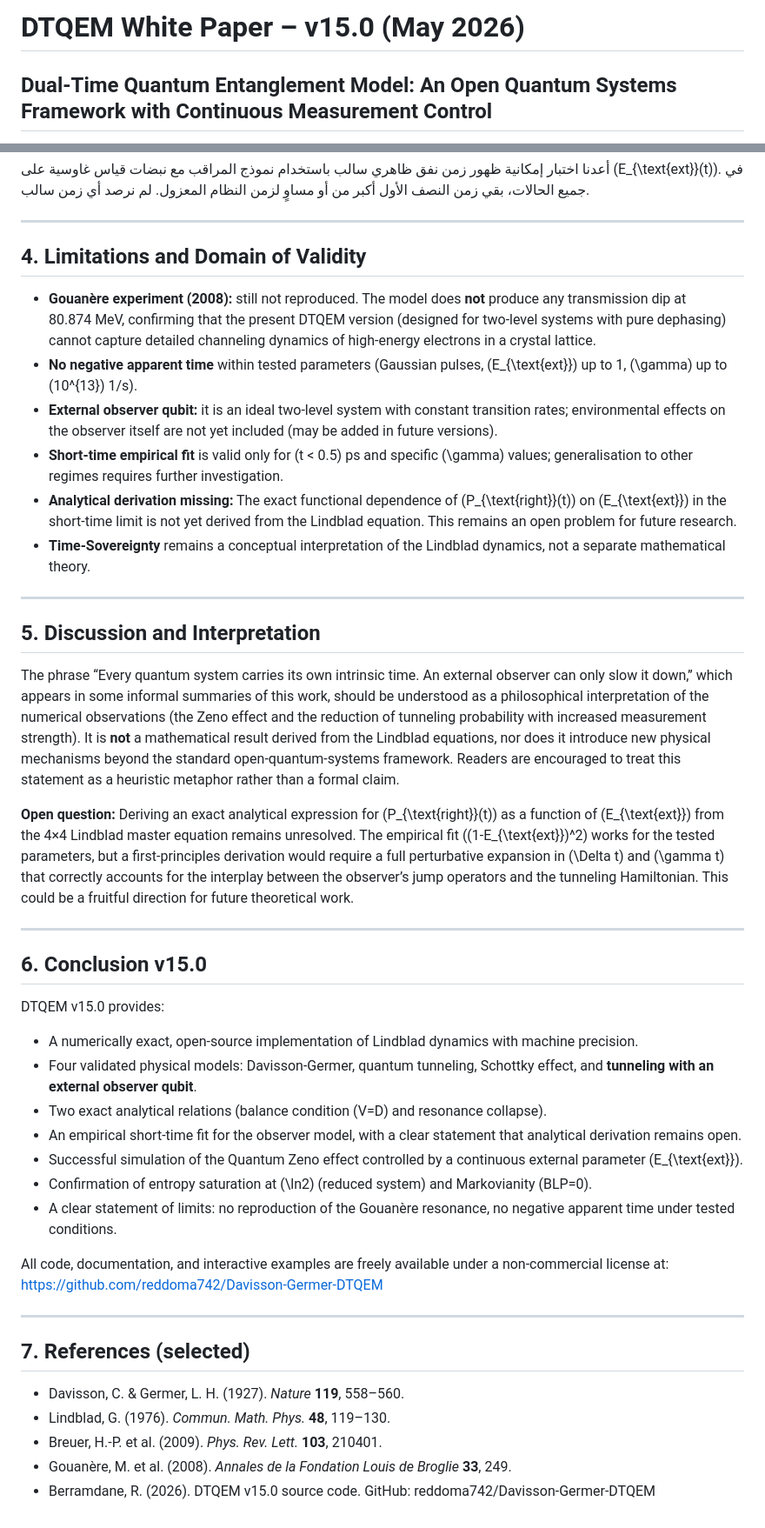
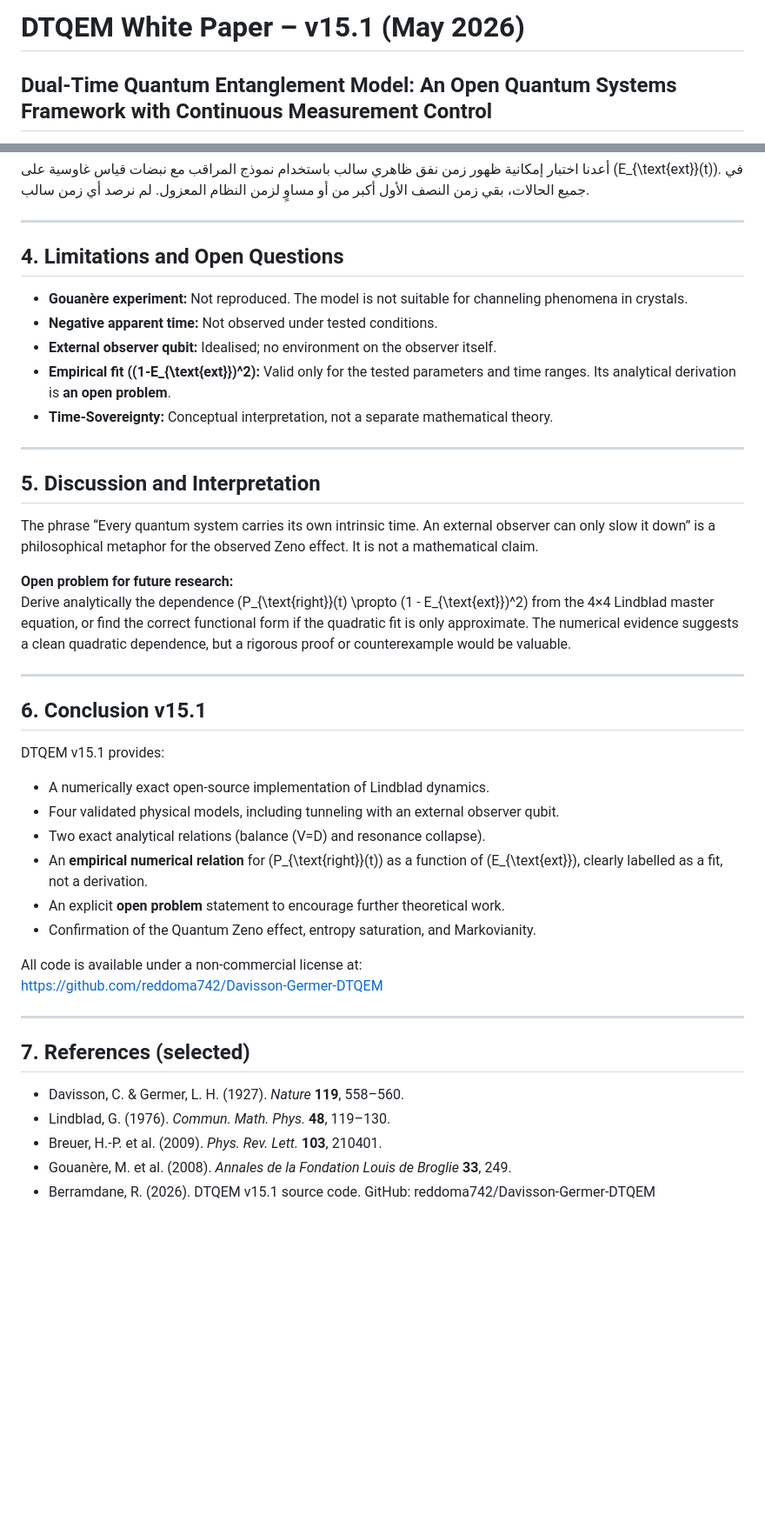
Before and after one commit to reddoma742/Davisson-Germer-DTQEM, a Markdown page: docs/WHITEPAPER_15.1.md, 2 parts joined by grey strips. Shown at 87% size. Drawn GitHub-style; blank space fills up the shorter version.

```diff
--- a/docs/WHITEPAPER_15.md
+++ b/docs/WHITEPAPER_15.1.md
@@ -1,4 +1,4 @@
-# DTQEM White Paper – v15.0 (May 2026)
+# DTQEM White Paper – v15.1 (May 2026)
 
 ## Dual‑Time Quantum Entanglement Model: An Open Quantum Systems Framework with Continuous Measurement Control
 
@@ -161,37 +172,36 @@ with a relative error below 3%. This fit holds for the parameter range tested (\
 
 ---
 
-## 4. Limitations and Domain of Validity
+## 4. Limitations and Open Questions
 
-- **Gouanère experiment (2008):** still not reproduced. The model does **not** produce any transmission dip at 80.874 MeV, confirming that the present DTQEM version (designed for two‑level systems with pure dephasing) cannot capture detailed channeling dynamics of high‑energy electrons in a crystal lattice.
-- **No negative apparent time** within tested parameters (Gaussian pulses, \(E_{\text{ext}}\) up to 1, \(\gamma\) up to \(10^{13}\) 1/s).
-- **External observer qubit:** it is an ideal two‑level system with constant transition rates; environmental effects on the observer itself are not yet included (may be added in future versions).
-- **Short‑time empirical fit** is valid only for \(t < 0.5\) ps and specific \(\gamma\) values; generalisation to other regimes requires further investigation.
-- **Analytical derivation missing:** The exact functional dependence of \(P_{\text{right}}(t)\) on \(E_{\text{ext}}\) in the short‑time limit is not yet derived from the Lindblad equation. This remains an open problem for future research.
-- **Time‑Sovereignty** remains a conceptual interpretation of the Lindblad dynamics, not a separate mathematical theory.
+*   **Gouanère experiment:** Not reproduced. The model is not suitable for channeling phenomena in crystals.
+*   **Negative apparent time:** Not observed under tested conditions.
+*   **External observer qubit:** Idealised; no environment on the observer itself.
+*   **Empirical fit \((1-E_{\text{ext}})^2\):** Valid only for the tested parameters and time ranges. Its analytical derivation is **an open problem**.
+*   **Time‑Sovereignty:** Conceptual interpretation, not a separate mathematical theory.
 
 ---
 
 ## 5. Discussion and Interpretation
 
-The phrase “Every quantum system carries its own intrinsic time. An external observer can only slow it down,” which appears in some informal summaries of this work, should be understood as a philosophical interpretation of the numerical observations (the Zeno effect and the reduction of tunneling probability with increased measurement strength). It is **not** a mathematical result derived from the Lindblad equations, nor does it introduce new physical mechanisms beyond the standard open‑quantum‑systems framework. Readers are encouraged to treat this statement as a heuristic metaphor rather than a formal claim.
+The phrase “Every quantum system carries its own intrinsic time. An external observer can only slow it down” is a philosophical metaphor for the observed Zeno effect. It is not a mathematical claim.
 
-**Open question:** Deriving an exact analytical expression for \(P_{\text{right}}(t)\) as a function of \(E_{\text{ext}}\) from the 4×4 Lindblad master equation remains unresolved. The empirical fit \((1-E_{\text{ext}})^2\) works for the tested parameters, but a first‑principles derivation would require a full perturbative expansion in \(\Delta t\) and \(\gamma t\) that correctly accounts for the interplay between the observer’s jump operators and the tunneling Hamiltonian. This could be a fruitful direction for future theoretical work.
+**Open problem for future research:**
+Derive analytically the dependence \(P_{\text{right}}(t) \propto (1 - E_{\text{ext}})^2\) from the 4×4 Lindblad master equation, or find the correct functional form if the quadratic fit is only approximate. The numerical evidence suggests a clean quadratic dependence, but a rigorous proof or counterexample would be valuable.
 
 ---
 
-## 6. Conclusion v15.0
+## 6. Conclusion v15.1
 
-DTQEM v15.0 provides:
-- A numerically exact, open‑source implementation of Lindblad dynamics with machine precision.
-- Four validated physical models: Davisson‑Germer, quantum tunneling, Schottky effect, and **tunneling with an external observer qubit**.
-- Two exact analytical relations (balance condition \(V=D\) and resonance collapse).
-- An empirical short‑time fit for the observer model, with a clear statement that analytical derivation remains open.
-- Successful simulation of the Quantum Zeno effect controlled by a continuous external parameter \(E_{\text{ext}}\).
-- Confirmation of entropy saturation at \(\ln2\) (reduced system) and Markovianity (BLP=0).
-- A clear statement of limits: no reproduction of the Gouanère resonance, no negative apparent time under tested conditions.
+DTQEM v15.1 provides:
+- A numerically exact open‑source implementation of Lindblad dynamics.
+- Four validated physical models, including tunneling with an external observer qubit.
+- Two exact analytical relations (balance \(V=D\) and resonance collapse).
+- An **empirical numerical relation** for \(P_{\text{right}}(t)\) as a function of \(E_{\text{ext}}\), clearly labelled as a fit, not a derivation.
+- An explicit **open problem** statement to encourage further theoretical work.
+- Confirmation of the Quantum Zeno effect, entropy saturation, and Markovianity.
 
-All code, documentation, and interactive examples are freely available under a non‑commercial license at:
+All code is available under a non‑commercial license at:
 [https://github.com/reddoma742/Davisson-Germer-DTQEM](https://github.com/reddoma742/Davisson-Germer-DTQEM)
 
 ---
@@ -202,4 +212,4 @@ All code, documentation, and interactive examples are freely available under a n
 - Lindblad, G. (1976). *Commun. Math. Phys.* **48**, 119–130.
 - Breuer, H.‑P. et al. (2009). *Phys. Rev. Lett.* **103**, 210401.
 - Gouanère, M. et al. (2008). *Annales de la Fondation Louis de Broglie* **33**, 249.
-- Berramdane, R. (2026). DTQEM v15.0 source code. GitHub: reddoma742/Davisson-Germer-DTQEM
+- Berramdane, R. (2026). DTQEM v15.1 source code. GitHub: reddoma742/Davisson-Germer-DTQEM
```
Also changed, not shown: other parts of docs/WHITEPAPER_15.1.md (+21 -10 lines).
